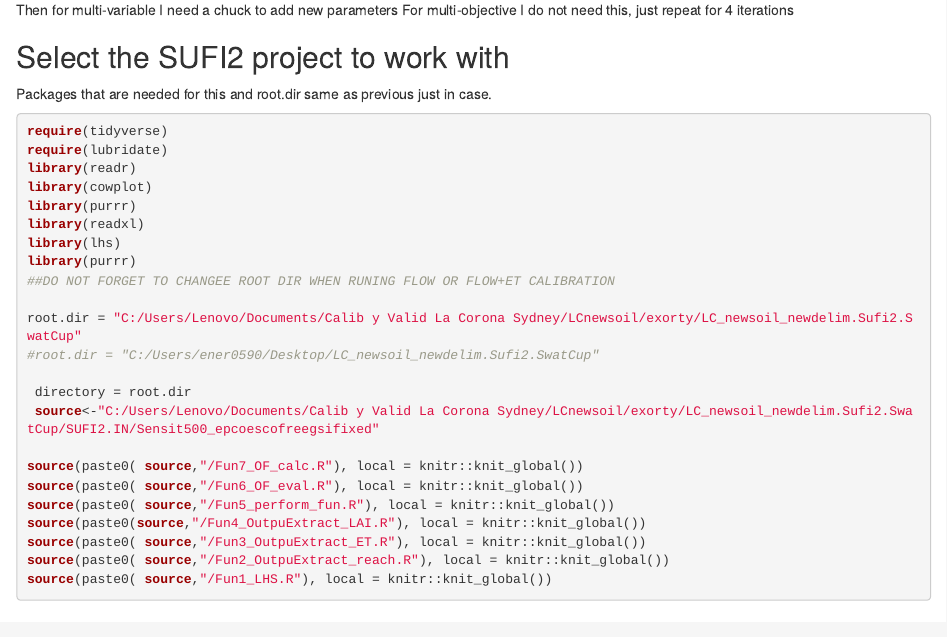
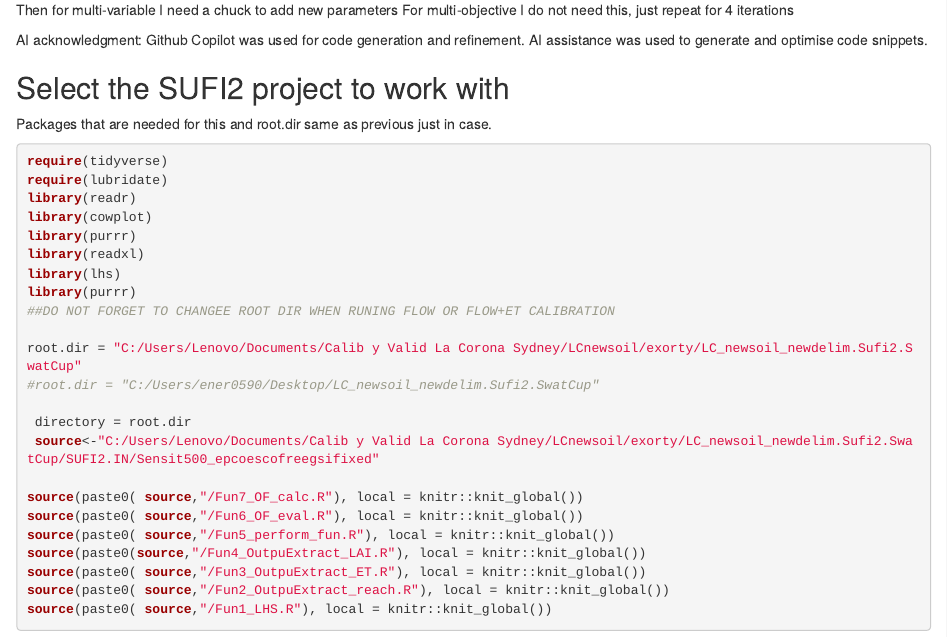
Before and after one commit to enervifa/SUFI2_R, an R Markdown document (Calibration_SUFI2.Rmd): the page in a window 1100 px wide, from 530 px down. Rendered offline with R 4.5, knitr and Pandoc, with nearby package versions; some code elsewhere in the file could not run offline.

Commit message:
Update Calibration_SUFI2.Rmd

```diff
--- a/Calibration_SUFI2.Rmd
+++ b/Calibration_SUFI2.Rmd
@@ -40,6 +40,8 @@ E. Repeat up to number iterations (eg. 4)
 
 Then for multi-variable I need a chuck to add new parameters
 For multi-objective I do not need this, just repeat for 4 iterations
+
+AI acknowledgment: Github Copilot was used for code generation and refinement. AI assistance was used to generate and optimise code snippets.
 
 ## Select the SUFI2 project to work with
 
```
